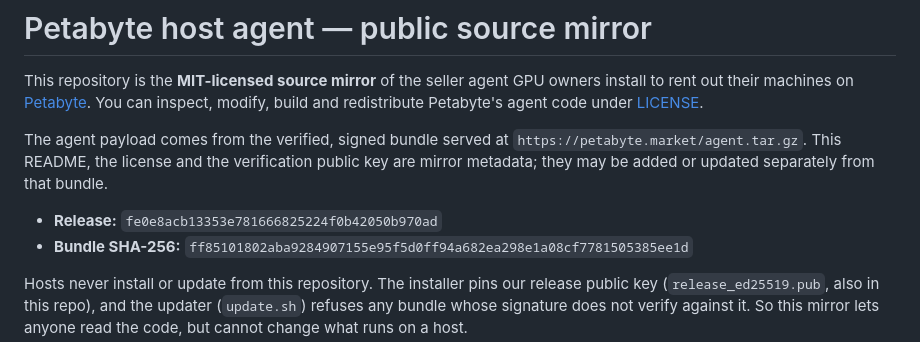
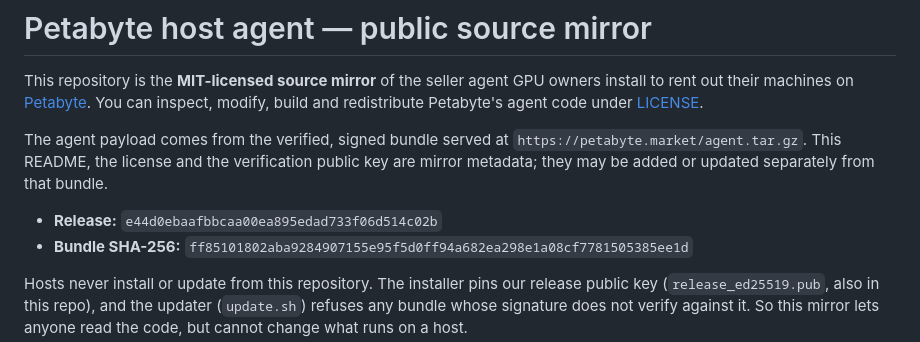
Before and after one commit to petabyte-cloud/petabyte-host-agent, a Markdown page: README.md, the part around the change. Rendered like a GitHub page.

Commit message:
Release e44d0ebaafbb — agent.tar.gz sha256 ff85101802aba9284907155e95f5d0ff94a682ea298e1a08cf7781505385ee1d

```diff
--- a/README.md
+++ b/README.md
@@ -8,7 +8,7 @@ The agent payload comes from the verified, signed bundle served at
 `https://petabyte.market/agent.tar.gz`. This README, the license and the verification public
 key are mirror metadata; they may be added or updated separately from that bundle.
 
-- **Release:** `fe0e8acb13353e781666825224f0b42050b970ad`
+- **Release:** `e44d0ebaafbbcaa00ea895edad733f06d514c02b`
 - **Bundle SHA-256:** `ff85101802aba9284907155e95f5d0ff94a682ea298e1a08cf7781505385ee1d`
 
 Hosts never install or update from this repository. The installer pins our release public key
```
